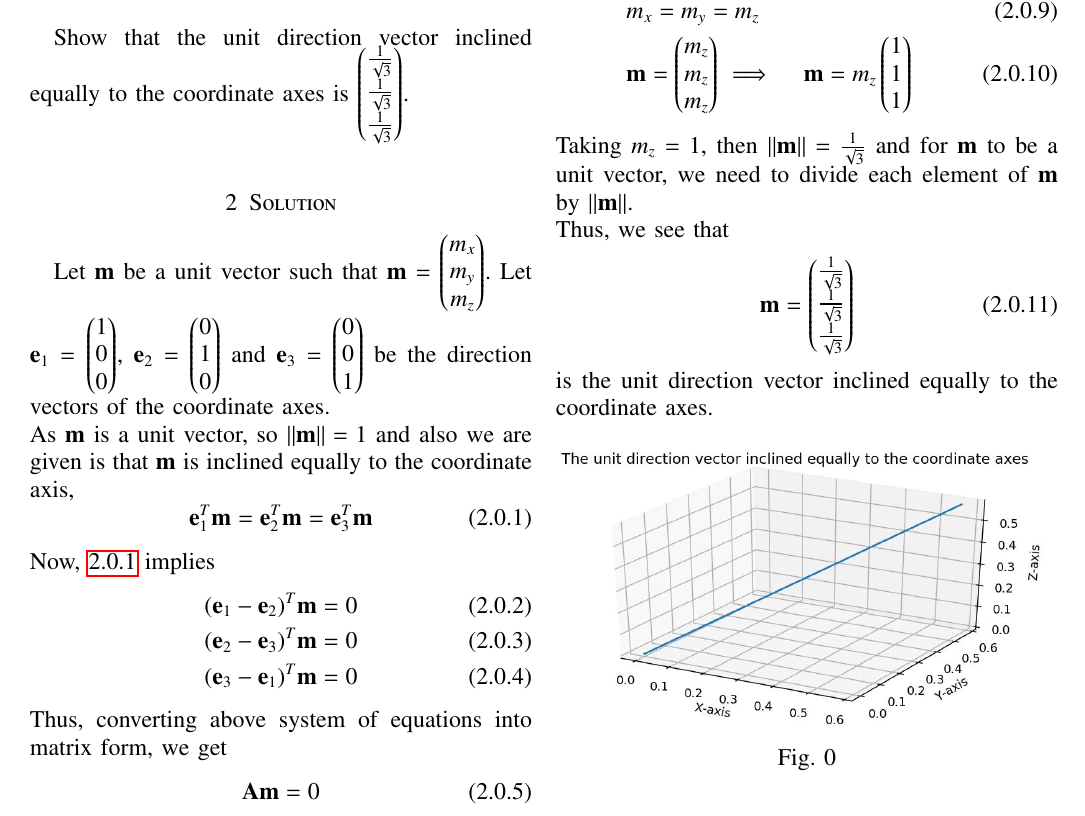
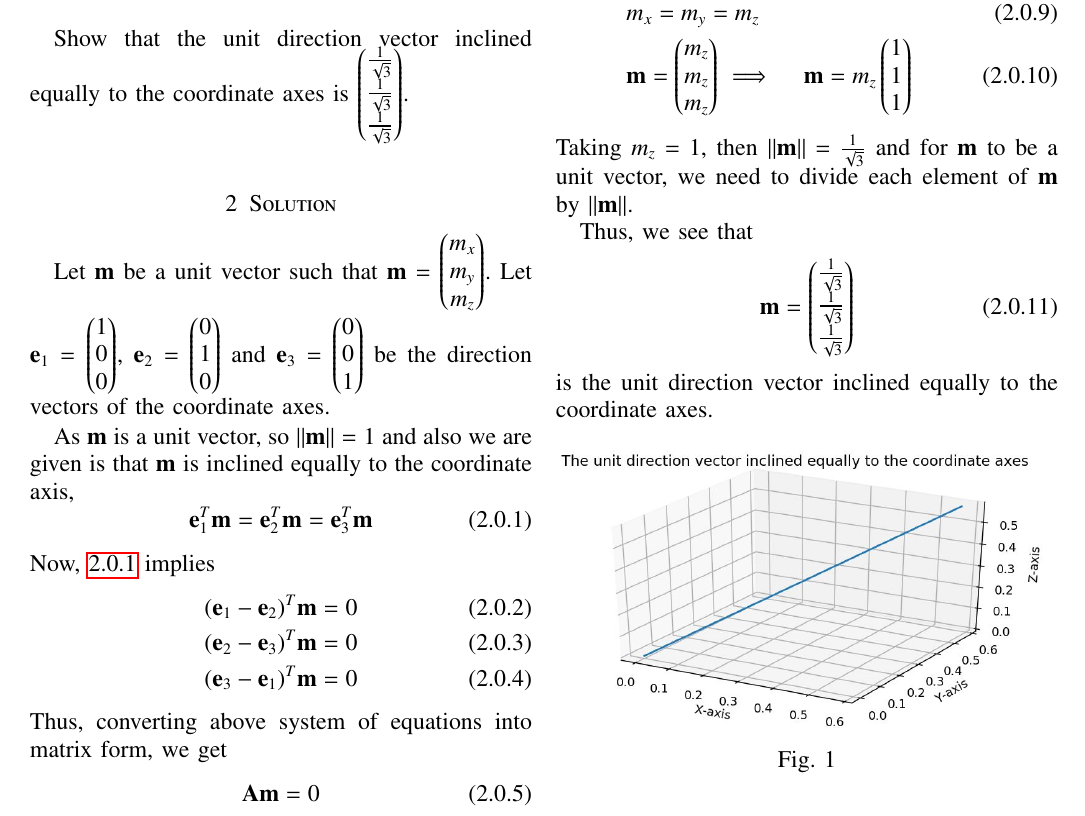
Before and after one commit to saranshbali/EE5609, a LaTeX problem sheet (Assignment1/Latex/test.tex): part of the page, cut so that both start at the same text. Compiled offline with pdfLaTeX.

Commit message:
New Format

```diff
--- a/Assignment1/Latex/test.tex
+++ b/Assignment1/Latex/test.tex
@@ -256,7 +256,8 @@ https://github.com/saranshbali/EE5609/tree/master/Assignment1/Latex
 \section{Problem}
 Show that the unit direction vector inclined equally to the coordinate axes is $\myvec{\frac{1}{\sqrt{3}} \\ \frac{1}{\sqrt{3}} \\ \frac{1}{\sqrt{3}}}$.
 \section{Solution}
-Let $\vec{m}$ be a unit vector such that $\vec{m}$ = $\myvec{m_x \\ m_y \\ m_z}$. Let $\vec{e}_1=\myvec{1 \\ 0 \\ 0}$, $\vec{e}_2=\myvec{0 \\ 1 \\ 0}$ and $\vec{e}_3=\myvec{0 \\ 0 \\ 1}$ be the direction vectors of the coordinate axes. \newline
+Let $\vec{m}$ be a unit vector such that $\vec{m}$ = $\myvec{m_x \\ m_y \\ m_z}$. Let $\vec{e}_1=\myvec{1 \\ 0 \\ 0}$, $\vec{e}_2=\myvec{0 \\ 1 \\ 0}$ and $\vec{e}_3=\myvec{0 \\ 0 \\ 1}$ be the direction vectors of the coordinate axes.
+
 As $\vec{m}$ is a unit vector, so $\norm{\vec{m}} =1$ and also we are given is that $\vec{m}$ is inclined equally to the coordinate axis,
 \begin{equation}{\label{1}}
 	\vec{e}_1^T\vec{m} =\vec{e}_2^T\vec{m}=\vec{e}_3^T\vec{m}
@@ -283,21 +284,23 @@ From \ref{3}, we find out that
 	& m_x = m_y = m_z \\
 	& \vec{m} = \myvec{ m_z\\ m_z \\m_z}  \implies \quad \vec{m} = m_z\myvec{ 1\\ 1 \\1}
 \end{align}
-Taking $m_z =1$, then $\norm{\vec{m}} = \frac{1}{\sqrt{3}}$ and for $\vec{m}$ to be a unit vector, we need to divide each element of $\vec{m}$ by $\norm{\vec{m}}$. \newline
+Taking $m_z =1$, then $\norm{\vec{m}} = \frac{1}{\sqrt{3}}$ and for $\vec{m}$ to be a unit vector, we need to divide each element of $\vec{m}$ by $\norm{\vec{m}}$.
+
 Thus, we see that
 \begin{align}
 	\vec{m} = \myvec{ \frac{1}{\sqrt{3}} \\ \frac{1}{\sqrt{3}} \\ \frac{1}{\sqrt{3}}}
 \end{align}
 is the unit direction vector inclined equally to the coordinate axes.
+\renewcommand{\thefigure}{1}
 \begin{figure}[!htb]
 
 	\centering
 
 	\includegraphics[width=\columnwidth]{assignment1figure.jpg}
 
-	\caption{\label{fig1}}
+	\caption{}
 
-	\label{fig:}
+	\label{fig:1}
 
 \end{figure}
 \end{document}
```
Also changed, not shown: Assignment1/Latex/test.pdf, 3 other files.
